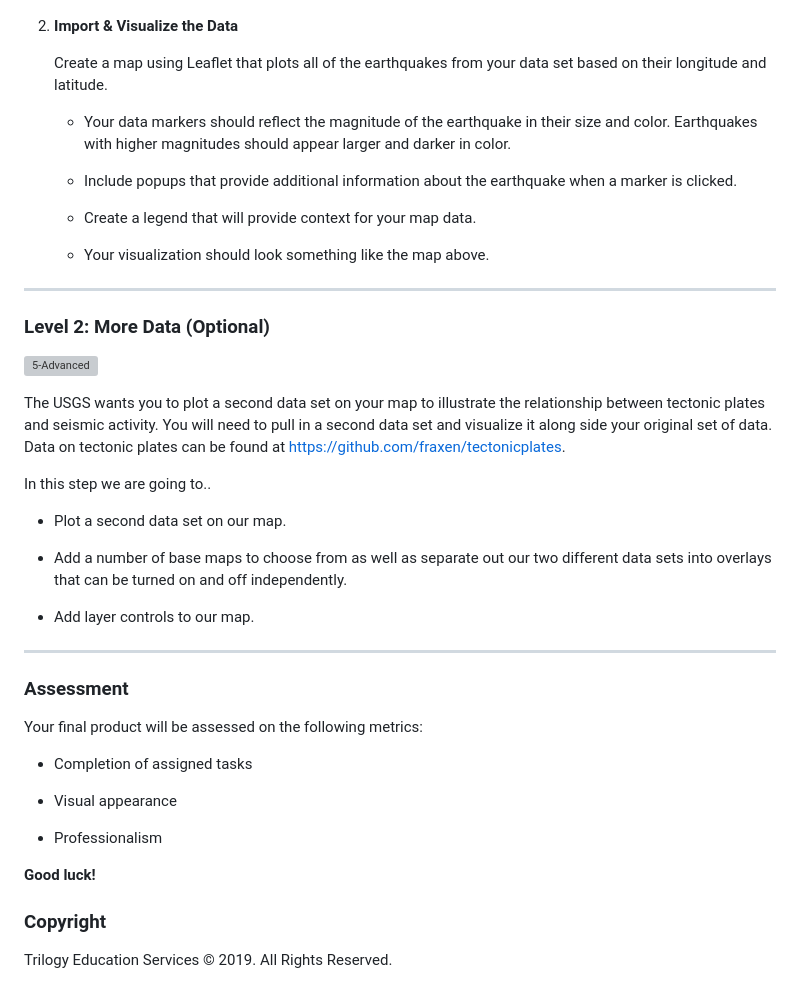
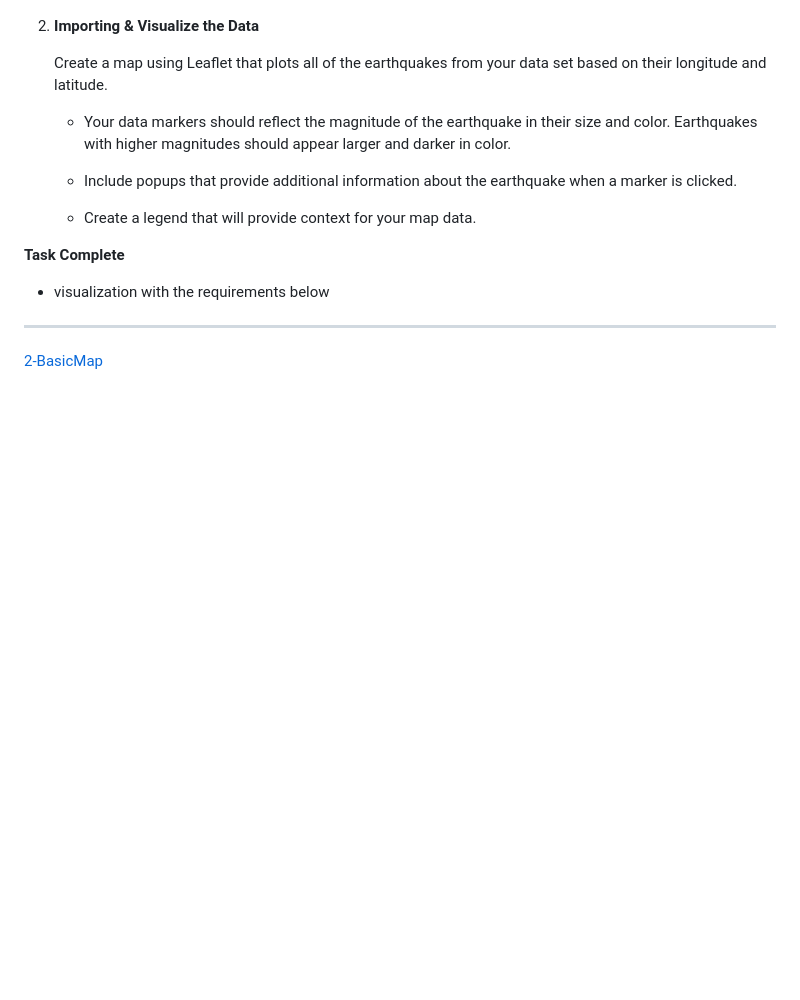
Before and after one commit to Mwrightvet/leaflet-challenge, a Markdown page: README.md, the part around one of its changes. GitHub-like rendering; blank space fills up the shorter version; grey boxes are pictures that could not be loaded.

```diff
--- a/README.md
+++ b/README.md
@@ -36,7 +36,7 @@ Your first task is to visualize an earthquake data set.
 
    ![4-JSON](Images/4-JSON.png)
 
-2. **Import & Visualize the Data**
+2. **Importing & Visualize the Data**
 
    Create a map using Leaflet that plots all of the earthquakes from your data set based on their longitude and latitude.
 
@@ -46,38 +46,8 @@ Your first task is to visualize an earthquake data set.
 
    * Create a legend that will provide context for your map data.
 
-   * Your visualization should look something like the map above.
+**Task Complete**
+   * visualization with the requirements below
 
 - - -
-
-### Level 2: More Data (Optional)
-
-![5-Advanced](Images/5-Advanced.png)
-
-The USGS wants you to plot a second data set on your map to illustrate the relationship between tectonic plates and seismic activity. You will need to pull in a second data set and visualize it along side your original set of data. Data on tectonic plates can be found at <https://github.com/fraxen/tectonicplates>.
-
-In this step we are going to..
-
-* Plot a second data set on our map.
-
-* Add a number of base maps to choose from as well as separate out our two different data sets into overlays that can be turned on and off independently.
-
-* Add layer controls to our map.
-
-- - -
-
-### Assessment
-
-Your final product will be assessed on the following metrics:
-
-* Completion of assigned tasks
-
-* Visual appearance
-
-* Professionalism
-
-**Good luck!**
-
-### Copyright
-
-Trilogy Education Services © 2019. All Rights Reserved.
+[2-BasicMap](Images/5-Info.png)
```
Also changed, not shown: other parts of README.md (+6 -6 lines), Images/2-MyBasicMap.png (added), Images/5-Info.png (added), 3 other files.
